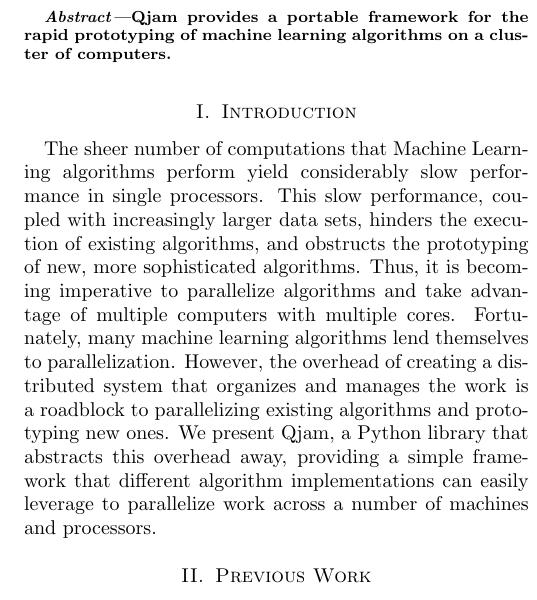
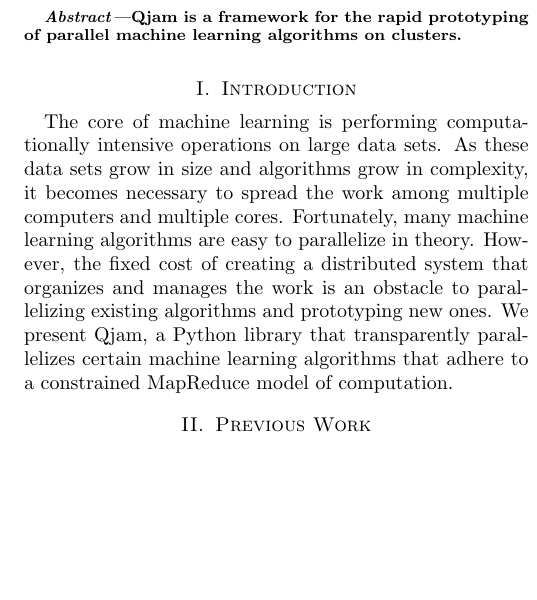
Before and after one commit to ali01/qjam, a LaTeX paper (report/report.tex): part of one column of page 1 of 3, cut so that both start at the same text, the shorter picture padded with empty space. Compiled offline with pdfLaTeX.

Commit message:
abstract and intro - clean up language

```diff
--- a/report/report.tex
+++ b/report/report.tex
@@ -36,24 +36,21 @@
 \maketitle
 
 \begin{abstract}
-Qjam provides a portable framework for the rapid prototyping of machine
-learning algorithms on a cluster of computers.
+Qjam is a framework for the rapid prototyping of parallel machine
+learning algorithms on clusters.
 \end{abstract}
 
 \section{Introduction}
 
-The sheer number of computations that Machine Learning algorithms perform yield
-considerably slow performance in single processors. This slow performance,
-coupled with increasingly larger data sets, hinders the execution of existing
-algorithms, and obstructs the prototyping of new, more sophisticated
-algorithms. Thus, it is becoming imperative to parallelize algorithms and take
-advantage of multiple computers with multiple cores. Fortunately, many machine
-learning algorithms lend themselves to parallelization. However, the
-overhead of creating a distributed system that organizes and manages the work
-is a roadblock to parallelizing existing algorithms and prototyping new
-ones. We present Qjam, a Python library that abstracts this overhead away,
-providing a simple framework that different algorithm implementations can
-easily leverage to parallelize work across a number of machines and processors.
+The core of machine learning is performing computationally intensive operations
+on large data sets. As these data sets grow in size and algorithms grow in
+complexity, it becomes necessary to spread the work among multiple computers
+and multiple cores. Fortunately, many machine learning algorithms are easy to
+parallelize in theory. However, the fixed cost of creating a distributed system
+that organizes and manages the work is an obstacle to parallelizing existing
+algorithms and prototyping new ones. We present Qjam, a Python library that
+transparently parallelizes certain machine learning algorithms that adhere to a
+constrained MapReduce model of computation.
 
 \section{Previous Work}
 
```
